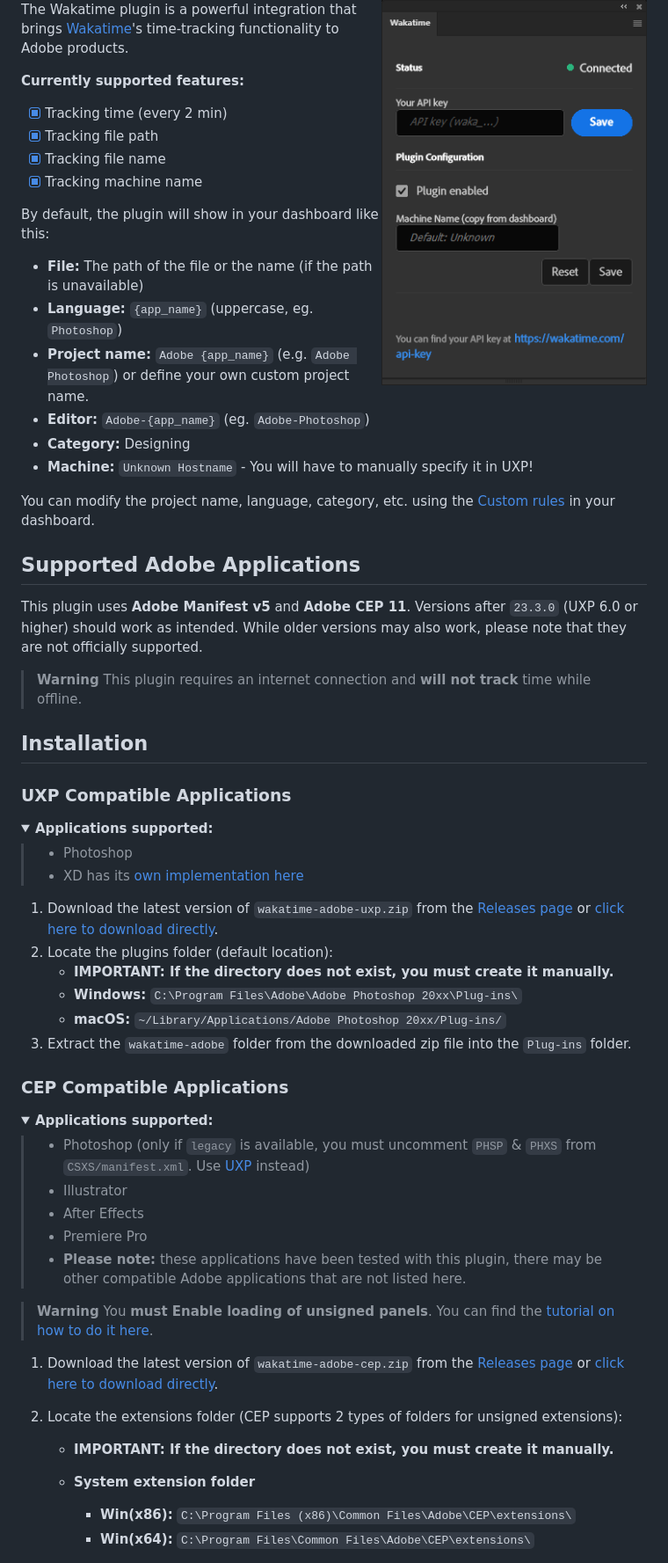
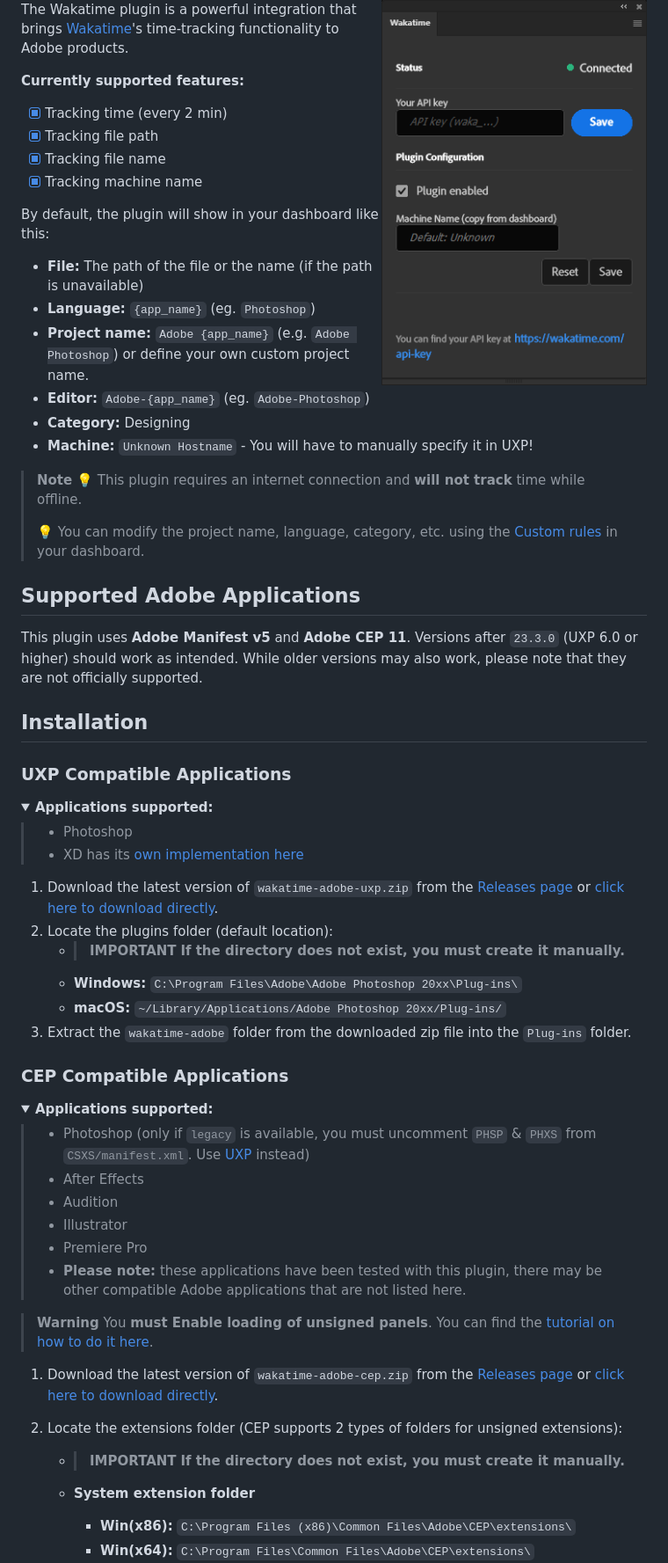
Before and after one commit to ZEBAS204/adobe-wakatime, a Markdown page: README.md, the part around one of its changes. Shown at 88% size. Rendered like a GitHub page.

```diff
--- a/README.md
+++ b/README.md
@@ -14,21 +24,21 @@ The Wakatime plugin is a powerful integration that brings [Wakatime](https://wak
 By default, the plugin will show in your dashboard like this:
 
 - **File:** The path of the file or the name (if the path is unavailable)
-- **Language:** `{app_name}` (uppercase, eg. `Photoshop`)
+- **Language:** `{app_name}` (eg. `Photoshop`)
 - **Project name:** `Adobe {app_name}` (e.g. `Adobe Photoshop`) or define your own custom project name.
 - **Editor:** `Adobe-{app_name}` (eg. `Adobe-Photoshop`)
 - **Category:** Designing
 - **Machine:** `Unknown Hostname` - You will have to manually specify it in UXP!
 
-You can modify the project name, language, category, etc. using the [Custom rules](https://wakatime.com/settings/rules) in your dashboard.
+> **Note**
+> **💡** This plugin requires an internet connection and **will not track** time while offline.
+>
+> **💡** You can modify the project name, language, category, etc. using the [Custom rules](https://wakatime.com/settings/rules) in your dashboard.
 
 ## Supported Adobe Applications
 
 This plugin uses **Adobe Manifest v5** and **Adobe CEP 11**. Versions after `23.3.0` (UXP 6.0 or higher) should work as intended.
 While older versions may also work, please note that they are not officially supported.
-
-> **Warning**
-> This plugin requires an internet connection and **will not track** time while offline.
 
 ## Installation
 
@@ -46,7 +56,8 @@ While older versions may also work, please note that they are not officially sup
 
 1. Download the latest version of `wakatime-adobe-uxp.zip` from the [Releases page](https://github.com/ZEBAS204/adobe-wakatime/releases) or [click here to download directly](https://github.com/ZEBAS204/adobe-wakatime/releases/latest/download/wakatime-adobe-uxp.zip).
 2. Locate the plugins folder (default location):
-   - **IMPORTANT: If the directory does not exist, you must create it manually.**
+   - > **IMPORTANT**
+      > **If the directory does not exist, you must create it manually.**
    - **Windows:** `C:\Program Files\Adobe\Adobe Photoshop 20xx\Plug-ins\`
    - **macOS:** `~/Library/Applications/Adobe Photoshop 20xx/Plug-ins/`
 3. Extract the `wakatime-adobe` folder from the downloaded zip file into the `Plug-ins` folder.
@@ -58,8 +69,9 @@ While older versions may also work, please note that they are not officially sup
 <blockquote>
 
 - Photoshop (only if `legacy` is available, you must uncomment `PHSP` & `PHXS` from `CSXS/manifest.xml`. Use [UXP](#uxp-compatible-applications) instead)
+- After Effects
+- Audition
 - Illustrator
-- After Effects
 - Premiere Pro
 - **Please note:** these applications have been tested with this plugin, there may be other compatible Adobe applications that are not listed here.
 
@@ -71,8 +83,8 @@ While older versions may also work, please note that they are not officially sup
 
 1. Download the latest version of `wakatime-adobe-cep.zip` from the [Releases page](https://github.com/ZEBAS204/adobe-wakatime/releases) or [click here to download directly](https://github.com/ZEBAS204/adobe-wakatime/releases/latest/download/wakatime-adobe-cep.zip).
 2. Locate the extensions folder (CEP supports 2 types of folders for unsigned extensions):
-
-   - **IMPORTANT: If the directory does not exist, you must create it manually.**
+   - > **IMPORTANT**
+      > **If the directory does not exist, you must create it manually.**
 
    - **System extension folder**
 
```
Also changed, not shown: other parts of README.md (+40 -8 lines).
